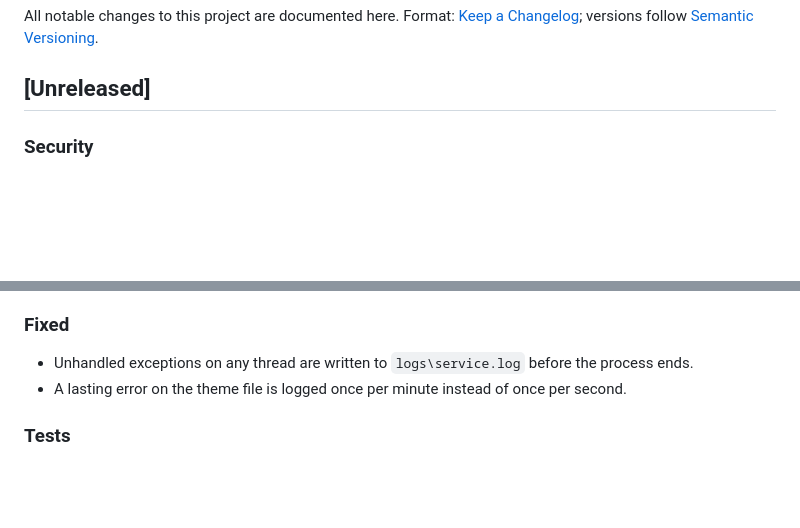
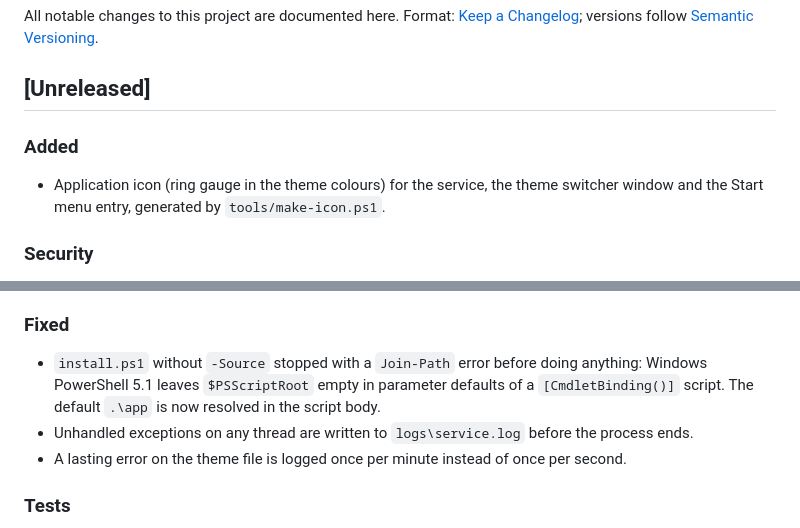
Before and after one commit to Blackwellcode/ultra-light-rgb-control, a Markdown page: CHANGELOG.md, 2 parts joined by grey strips. GitHub-like rendering; blank space fills up the shorter version.

```diff
--- a/CHANGELOG.md
+++ b/CHANGELOG.md
@@ -3,6 +3,9 @@
 All notable changes to this project are documented here. Format: [Keep a Changelog](https://keepachangelog.com/en/1.1.0/); versions follow [Semantic Versioning](https://semver.org/).
 
 ## [Unreleased]
+
+### Added
+- Application icon (ring gauge in the theme colours) for the service, the theme switcher window and the Start menu entry, generated by `tools/make-icon.ps1`.
 
 ### Security
 - `install.ps1` refuses an existing `C:\ProgramData\UltraLightRgb` that is not owned by SYSTEM or Administrators or that contains a junction or symbolic link, and sets Administrators as owner of the whole tree (`icacls /setowner`).
@@ -17,6 +20,7 @@ All notable changes to this project are documented here. Format: [Keep a Changel
 - `uninstall.ps1` also removes `.new` / `.bak` leftovers of an interrupted update.
 
 ### Fixed
+- `install.ps1` without `-Source` stopped with a `Join-Path` error before doing anything: Windows PowerShell 5.1 leaves `$PSScriptRoot` empty in parameter defaults of a `[CmdletBinding()]` script. The default `.\app` is now resolved in the script body.
 - Unhandled exceptions on any thread are written to `logs\service.log` before the process ends.
 - A lasting error on the theme file is logged once per minute instead of once per second.
 
```
Also changed, not shown: README.md (+2 -0 lines), docs/images/icon.png (added), 5 other files.
